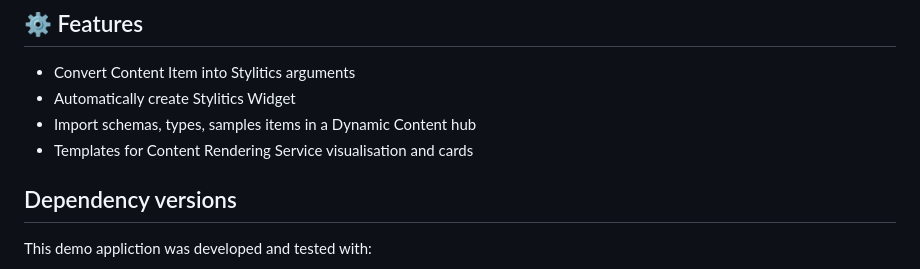
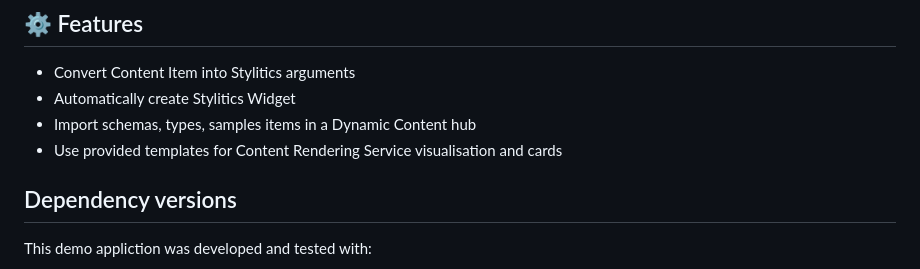
Before and after one commit to amplience/dc-integration-stylitics, a Markdown page: README.md, the part around the change. GitHub-like rendering.

Commit message:
chore: wording

```diff
--- a/README.md
+++ b/README.md
@@ -8,7 +8,7 @@ A library for managing Stylitics widgets within modern web frameworks, configuri
 - Convert Content Item into Stylitics arguments
 - Automatically create Stylitics Widget
 - Import schemas, types, samples items in a Dynamic Content hub
-- Templates for Content Rendering Service visualisation and cards
+- Use provided templates for Content Rendering Service visualisation and cards
 
 ## Dependency versions
 
```
